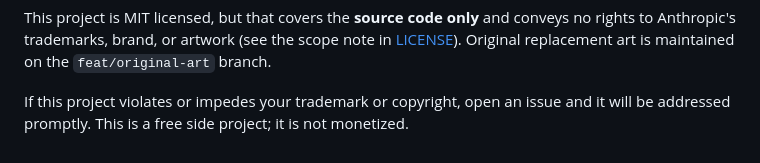
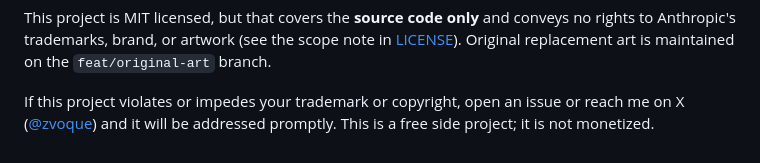
Before and after one commit to zvoque/sidecrab, a Markdown page: README.md, the part around the change. GitHub-like rendering.

Commit message:
docs: takedown contact in trademark disclaimer

```diff
--- a/README.md
+++ b/README.md
@@ -78,5 +78,5 @@ note in [LICENSE](LICENSE)). Original replacement art is maintained on the
 `feat/original-art` branch.
 
 If this project violates or impedes your trademark or copyright, open an issue
-and it will be addressed promptly. This is a free side project; it is not
-monetized.
+or reach me on X ([@zvoque](https://x.com/zvoque)) and it will be addressed
+promptly. This is a free side project; it is not monetized.
```
